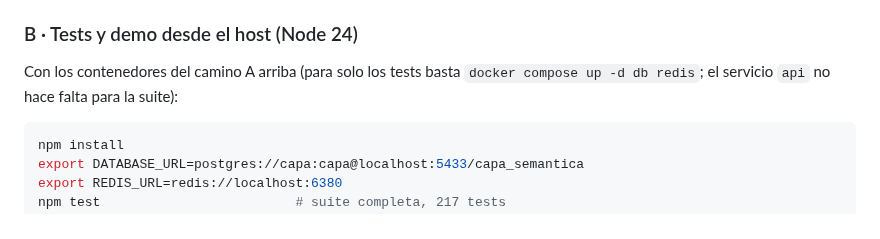
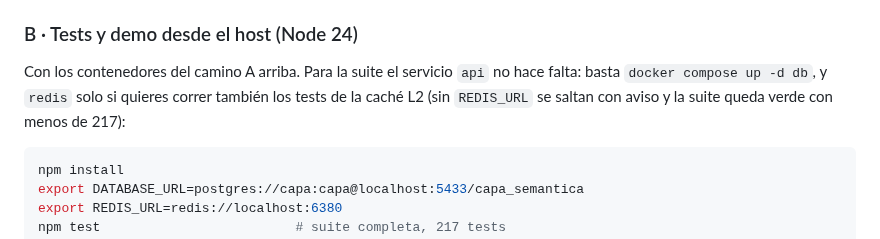
Before and after one commit to zelariuz/prueba-tecnica-buk, a Markdown page: README.md, the part around the change. Drawn GitHub-style.

Commit message:
[README] camino B: redis es opcional, solo para los tests de la caché L2

````diff
--- a/README.md
+++ b/README.md
@@ -82,8 +82,10 @@ del repo, los comandos y qué mirar.
 
 ### B · Tests y demo desde el host (Node 24)
 
-Con los contenedores del camino A arriba (para solo los tests basta
-`docker compose up -d db redis`; el servicio `api` no hace falta para la suite):
+Con los contenedores del camino A arriba. Para la suite el servicio `api` no
+hace falta: basta `docker compose up -d db`, y `redis` solo si quieres correr
+también los tests de la caché L2 (sin `REDIS_URL` se saltan con aviso y la
+suite queda verde con menos de 217):
 
 ```bash
 npm install
````
